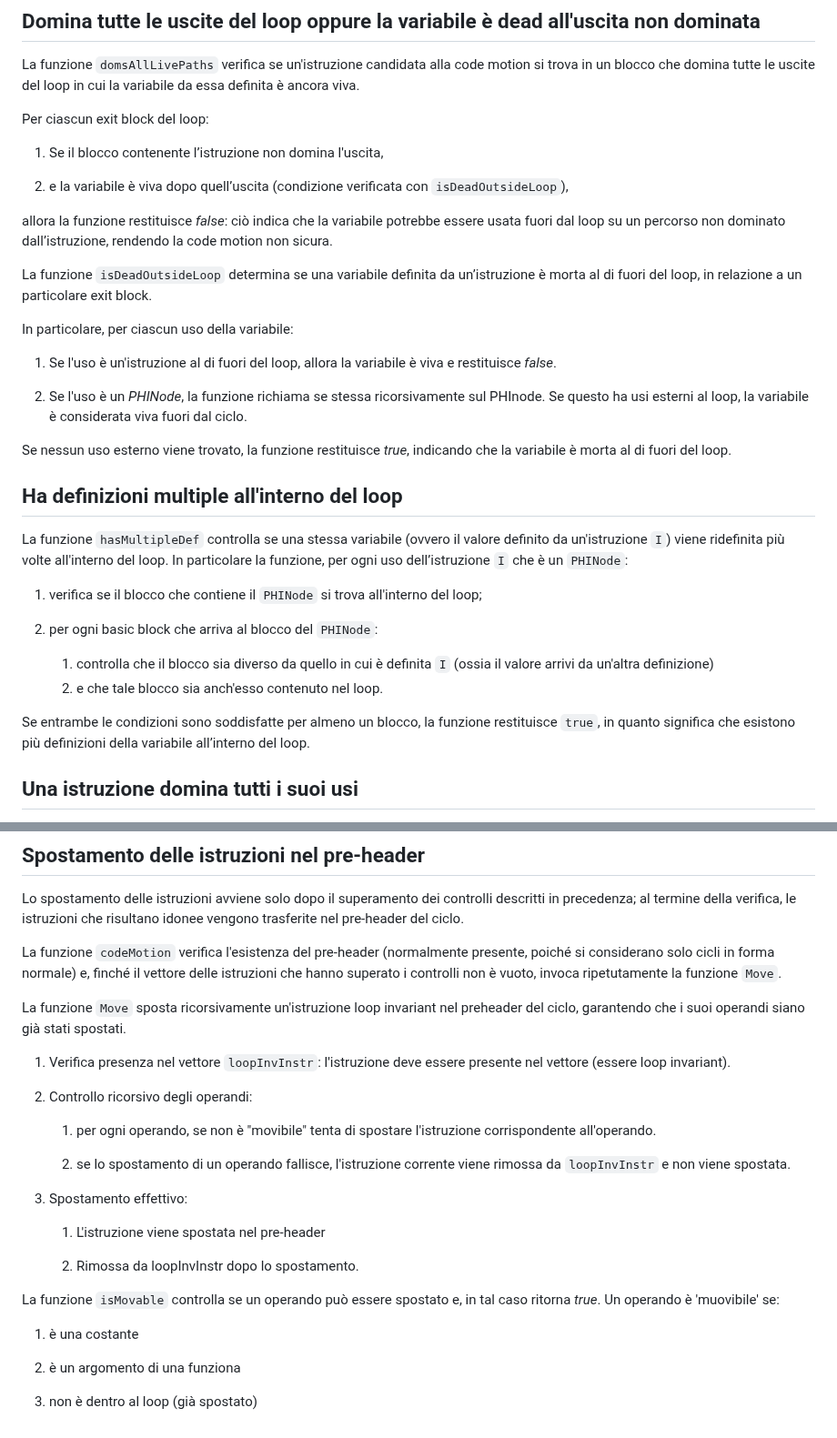
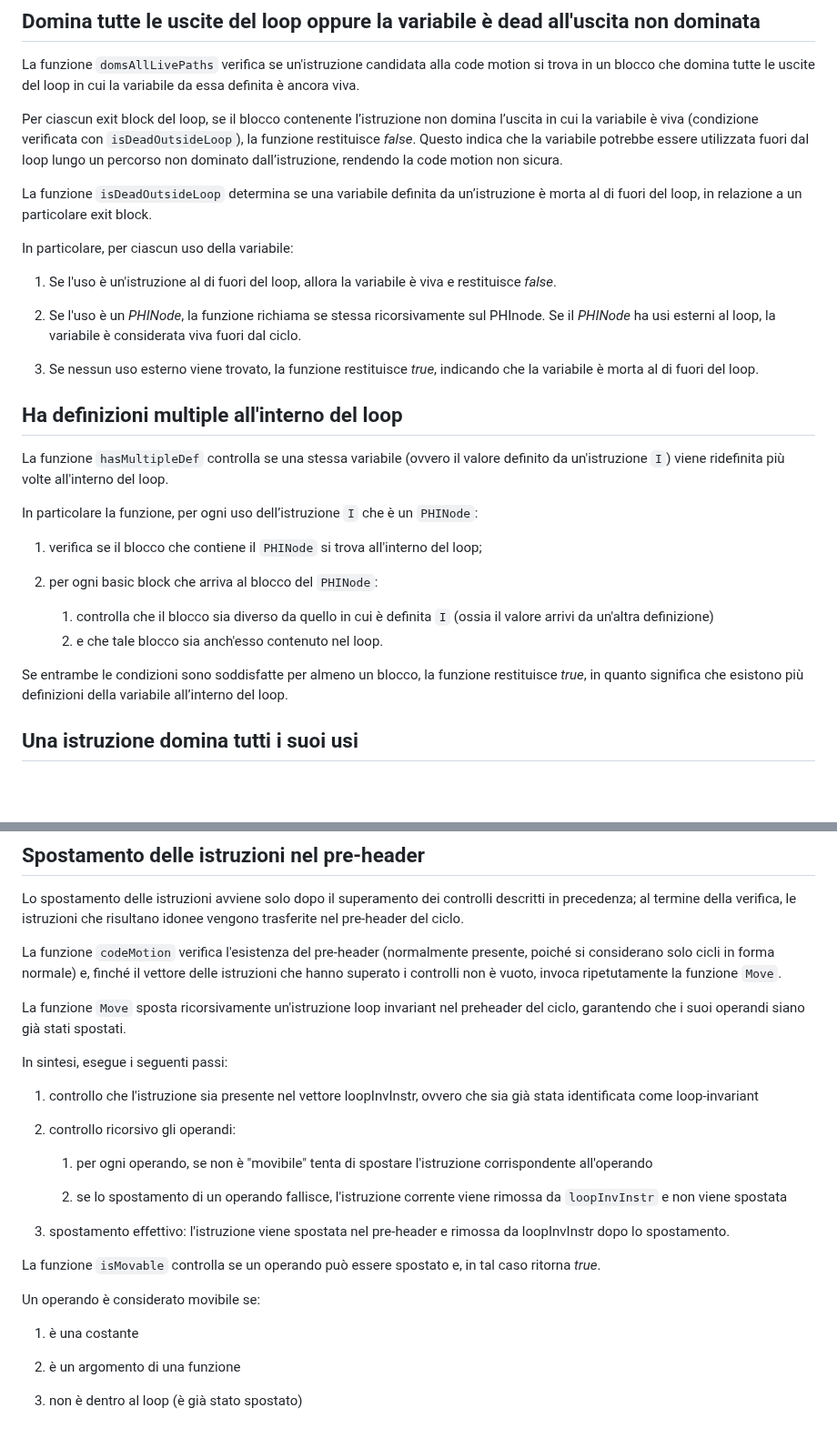
Before and after one commit to Hoolywear/cmp-assignments, a Markdown page: assignment_03/README.md, 2 parts joined by grey strips. Shown at 91% size. Rendered like a GitHub page; blank space fills up the shorter version.

Commit message:
update format and fix grammatical errors in README.md file as-03

```diff
--- a/assignment_03/README.md
+++ b/assignment_03/README.md
@@ -33,12 +36,7 @@ La funziona popola progressivamente il vettore e termina quando sono state anali
 ## Domina tutte le uscite del loop oppure la variabile è dead all'uscita non dominata
 La funzione `domsAllLivePaths` verifica se un'istruzione candidata alla code motion si trova in un blocco che domina tutte le uscite del loop in cui la variabile da essa definita è ancora viva.
 
-Per ciascun exit block del loop:
-1. Se il blocco contenente l’istruzione non domina l'uscita,
-
-2. e la variabile è viva dopo quell’uscita (condizione verificata con `isDeadOutsideLoop`),
-
-allora la funzione restituisce *false*: ciò indica che la variabile potrebbe essere usata fuori dal loop su un percorso non dominato dall’istruzione, rendendo la code motion non sicura.
+Per ciascun exit block del loop, se il blocco contenente l’istruzione non domina l’uscita in cui la variabile è viva (condizione verificata con `isDeadOutsideLoop`), la funzione restituisce *false*. Questo indica che la variabile potrebbe essere utilizzata fuori dal loop lungo un percorso non dominato dall’istruzione, rendendo la code motion non sicura.
 
 La funzione `isDeadOutsideLoop` determina se una variabile definita da un’istruzione è morta al di fuori del loop, in relazione a un particolare exit block.
 
@@ -46,21 +44,22 @@ In particolare, per ciascun uso della variabile:
 
 1. Se l'uso è un'istruzione al di fuori del loop, allora la variabile è viva e restituisce *false*.
 
-2. Se l'uso è un *PHINode*, la funzione richiama se stessa ricorsivamente sul PHInode. Se questo ha usi esterni al loop, la variabile è considerata viva fuori dal ciclo.
+2. Se l'uso è un *PHINode*, la funzione richiama se stessa ricorsivamente sul PHInode. Se il *PHINode* ha usi esterni al loop, la variabile è considerata viva fuori dal ciclo.
 
-Se nessun uso esterno viene trovato, la funzione restituisce *true*, indicando che la variabile è morta al di fuori del loop.
+3. Se nessun uso esterno viene trovato, la funzione restituisce *true*, indicando che la variabile è morta al di fuori del loop.
 
 ## Ha definizioni multiple all'interno del loop
 La funzione `hasMultipleDef` controlla se una stessa variabile (ovvero il valore definito da un'istruzione `I`) viene ridefinita più volte all'interno del loop.
+
 In particolare la funzione, per ogni uso dell’istruzione `I` che è un `PHINode`:
 
 1. verifica se il blocco che contiene il `PHINode` si trova all'interno del loop;
 
-1. per ogni basic block che arriva al blocco del `PHINode`:
+2. per ogni basic block che arriva al blocco del `PHINode`:
     1. controlla che il blocco sia diverso da quello in cui è definita `I` (ossia il valore arrivi da un'altra definizione)
-    1. e che tale blocco sia anch'esso contenuto nel loop.
+    2. e che tale blocco sia anch'esso contenuto nel loop.
 
-Se entrambe le condizioni sono soddisfatte per almeno un blocco, la funzione restituisce `true`, in quanto significa che esistono più definizioni della variabile all’interno del loop.
+Se entrambe le condizioni sono soddisfatte per almeno un blocco, la funzione restituisce *true*, in quanto significa che esistono più definizioni della variabile all’interno del loop.
 
 ## Una istruzione domina tutti i suoi usi
 Il controllo che verifica se una istruzione domina tutti i suoi usi non è necessario nella forma SSA, in quando la proprietà è sempre verificata.
@@ -72,25 +71,24 @@ La funzione `codeMotion` verifica l'esistenza del pre-header (normalmente presen
 
 La funzione `Move` sposta ricorsivamente un'istruzione loop invariant nel preheader del ciclo, garantendo che i suoi operandi siano già stati spostati.
 
-1. Verifica presenza nel vettore `loopInvInstr`: l'istruzione deve essere presente nel vettore (essere loop invariant).
+In sintesi, esegue i seguenti passi:
 
-2. Controllo ricorsivo degli operandi:
+1. controllo che l'istruzione sia presente nel vettore loopInvInstr, ovvero che sia già stata identificata come loop-invariant
 
-    1. per ogni operando, se non è "movibile" tenta di spostare l'istruzione corrispondente all'operando.
+2. controllo ricorsivo gli operandi:
 
-    2. se lo spostamento di un operando fallisce, l'istruzione corrente viene rimossa da `loopInvInstr` e non viene spostata.
+    1. per ogni operando, se non è "movibile" tenta di spostare l'istruzione corrispondente all'operando
 
-3. Spostamento effettivo:
+    2. se lo spostamento di un operando fallisce, l'istruzione corrente viene rimossa da `loopInvInstr` e non viene spostata
 
-    1. L'istruzione viene spostata nel pre-header
-
-    2. Rimossa da loopInvInstr dopo lo spostamento.
+3. spostamento effettivo: l'istruzione viene spostata nel pre-header e rimossa da loopInvInstr dopo lo spostamento.
 
 La funzione `isMovable` controlla se un operando può essere spostato e, in tal caso ritorna *true*.
-Un operando è 'muovibile' se:
+
+Un operando è considerato movibile se:
 
 1. è una costante
 
-2. è un argomento di una funziona
+2. è un argomento di una funzione
 
-3. non è dentro al loop (già spostato)
+3. non è dentro al loop (è già stato spostato)
```
Also changed, not shown: other parts of assignment_03/README.md (+4 -1 lines).
